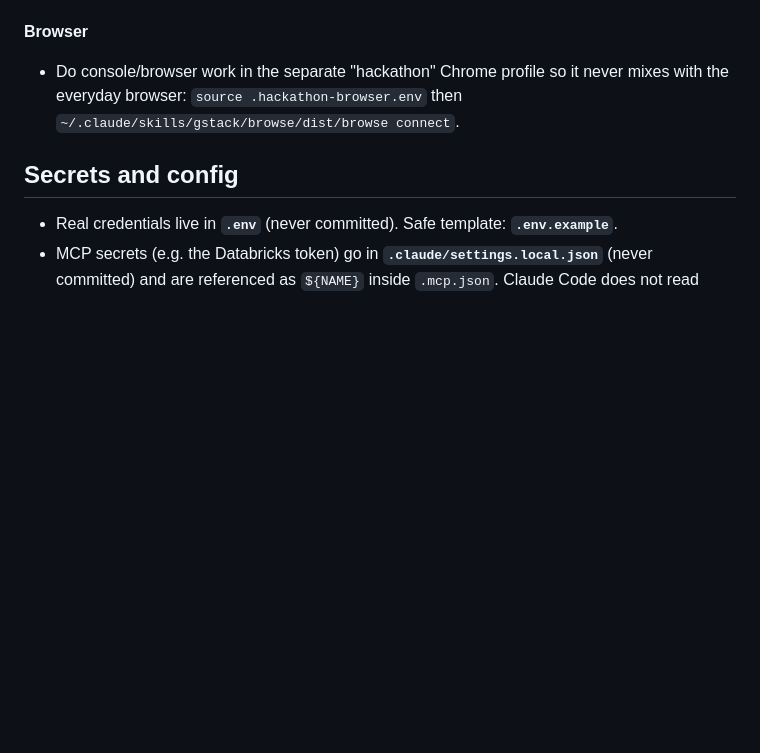
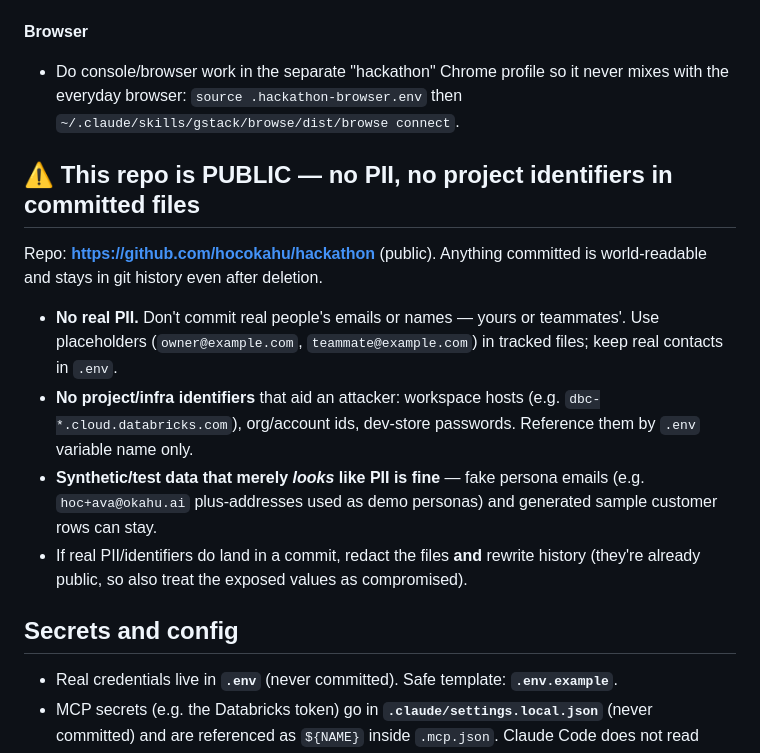
Before and after one commit to hocokahu/hackathon, a Markdown page: CLAUDE.md, the part around the change. Drawn GitHub-style; blank space fills up the shorter version.

Commit message:
Add public-repo policy: no PII or infra identifiers in committed files

```diff
--- a/CLAUDE.md
+++ b/CLAUDE.md
@@ -47,6 +47,18 @@ identifiers and credentials are in **`.env`**.
 - Do console/browser work in the separate "hackathon" Chrome profile so it never mixes with the everyday browser:
   `source .hackathon-browser.env` then `~/.claude/skills/gstack/browse/dist/browse connect`.
 
+## ⚠️ This repo is PUBLIC — no PII, no project identifiers in committed files
+Repo: **https://github.com/hocokahu/hackathon** (public). Anything committed is world-readable and stays in
+git history even after deletion.
+- **No real PII.** Don't commit real people's emails or names — yours or teammates'. Use placeholders
+  (`owner@example.com`, `teammate@example.com`) in tracked files; keep real contacts in `.env`.
+- **No project/infra identifiers** that aid an attacker: workspace hosts (e.g. `dbc-*.cloud.databricks.com`),
+  org/account ids, dev-store passwords. Reference them by `.env` variable name only.
+- **Synthetic/test data that merely *looks* like PII is fine** — fake persona emails (e.g. `hoc+ava@okahu.ai`
+  plus-addresses used as demo personas) and generated sample customer rows can stay.
+- If real PII/identifiers do land in a commit, redact the files **and** rewrite history (they're already
+  public, so also treat the exposed values as compromised).
+
 ## Secrets and config
 - Real credentials live in **`.env`** (never committed). Safe template: **`.env.example`**.
 - MCP secrets (e.g. the Databricks token) go in **`.claude/settings.local.json`** (never committed) and are referenced as `${NAME}` inside `.mcp.json`. Claude Code does not read `.env`, so secrets must live here or in the shell.
```
